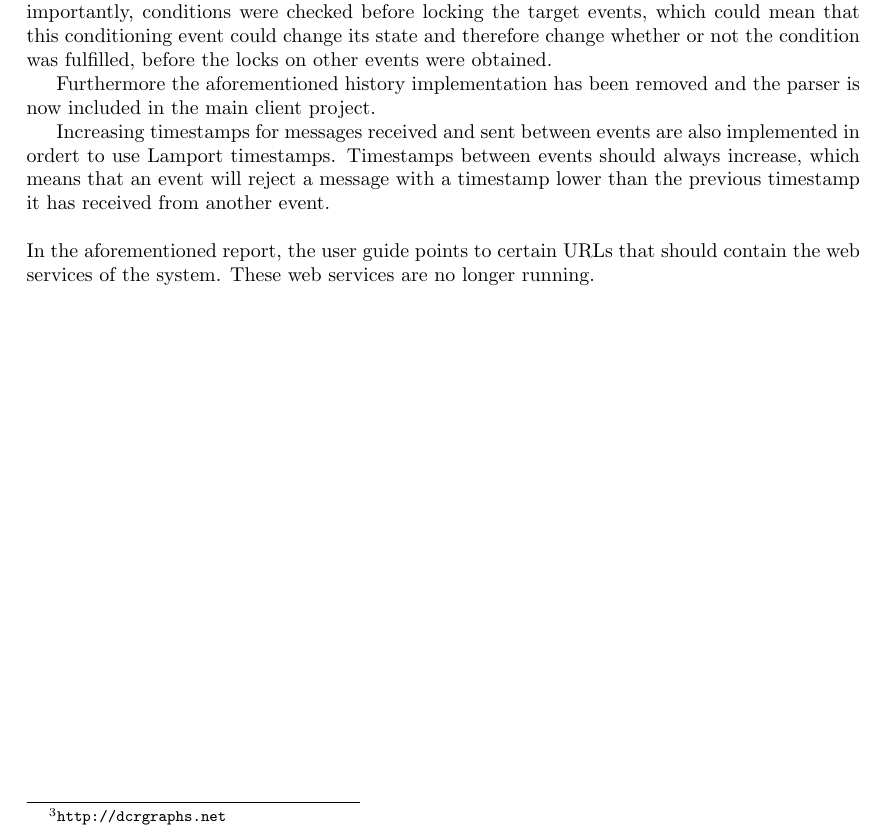
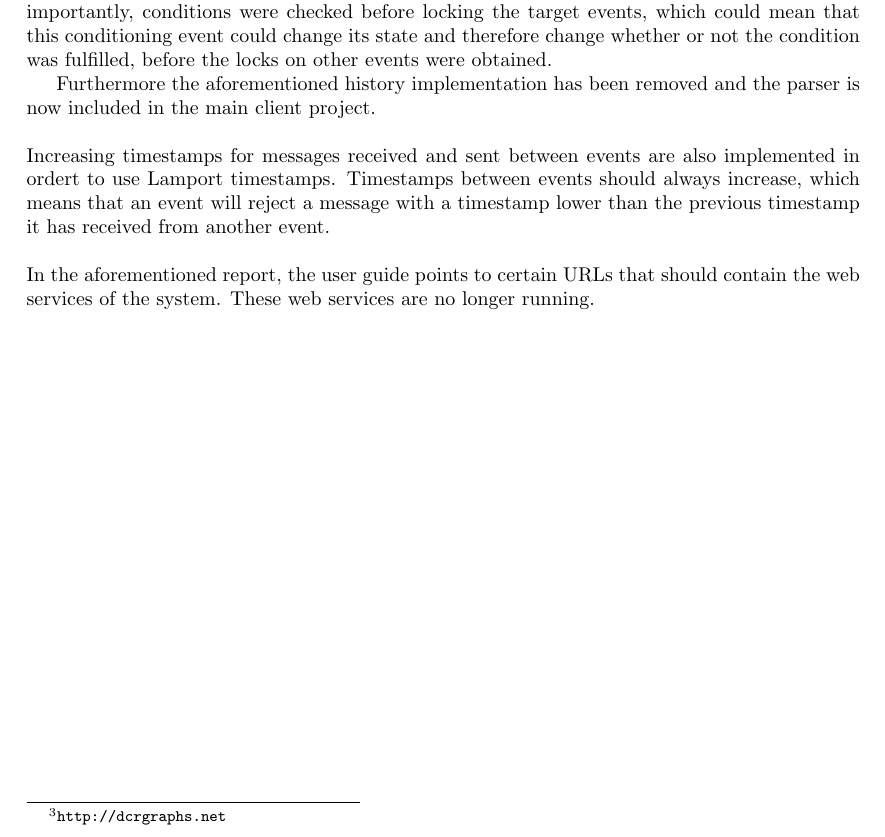
Before and after one commit to mikaellindemann/Distributed-Consensus, a LaTeX document (doc/texv2/DistributedConsensus.tex, which reads doc/texv2/2background/background.tex): part of page 14 of 53, cut so that both start at the same text. Compiled offline with pdfLaTeX.

Commit message:
Added newpar.

```diff
--- a/doc/texv2/2background/background.tex
+++ b/doc/texv2/2background/background.tex
@@ -173,6 +173,6 @@
 
             Furthermore the aforementioned history implementation has been removed and the parser is now included in the main client project.
 
-            Increasing timestamps for messages received and sent between events are also implemented in ordert to use Lamport timestamps. Timestamps between events should always increase, which means that an event will reject a message with a timestamp lower than the previous timestamp it has received from another event.
+            \newpar Increasing timestamps for messages received and sent between events are also implemented in ordert to use Lamport timestamps. Timestamps between events should always increase, which means that an event will reject a message with a timestamp lower than the previous timestamp it has received from another event.
 
 			\newpar In the aforementioned report, the user guide points to certain URLs that should contain the web services of the system. These web services are no longer running.
```
